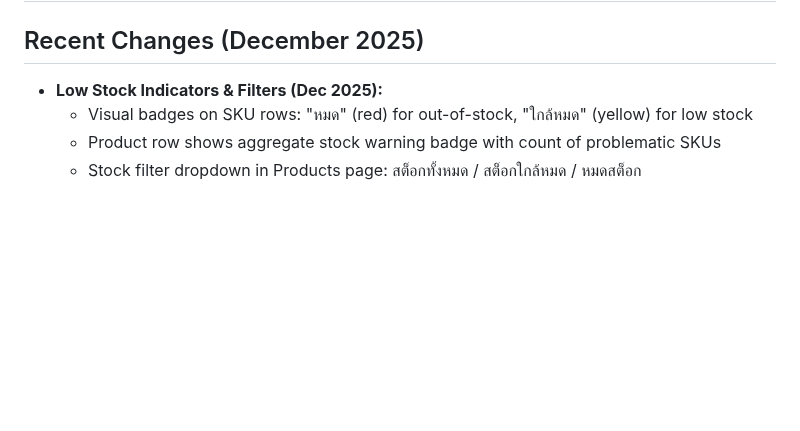
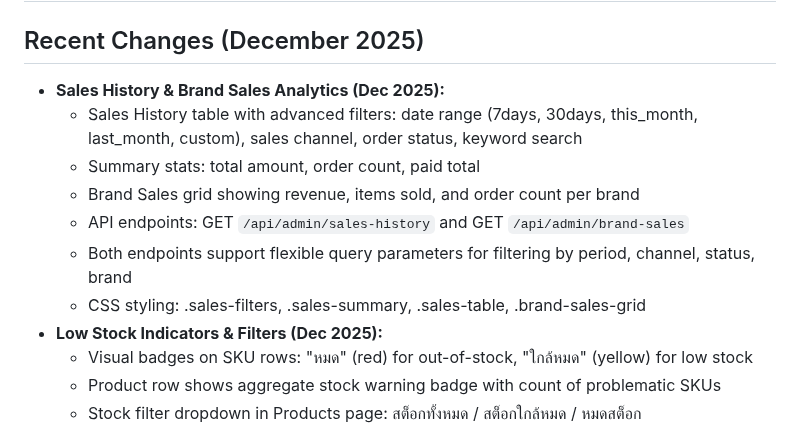
Before and after one commit to eddmanthailand/Reseller-Connect, a Markdown page: replit.md, the part around the change. Drawn GitHub-style; blank space fills up the shorter version.

Commit message:
Add sales analytics for history and brand performance
Add new API endpoints and UI components for sales history and brand sales analytics.

Replit-Commit-Author: Agent
Replit-Commit-Session-Id: 38c1ad68-1afc-40f4-937c-5b04ba9c10ee
Replit-Commit-Checkpoint-Type: intermediate_checkpoint
Replit-Commit-Event-Id: 59ae2ad8-059f-47b0-90eb-f53008257526
Replit-Commit-Screenshot-Url: https://storage.googleapis.com/screenshot-production-us-central1/bdca83b4-eef7-4eb0-97b2-26cf5929e582/38c1ad68-1afc-40f4-937c-5b04ba9c10ee/bmshjtw

```diff
--- a/replit.md
+++ b/replit.md
@@ -1,6 +1,13 @@
 # Admin User Management & Product Management System
 
 ## Recent Changes (December 2025)
+- **Sales History & Brand Sales Analytics (Dec 2025):**
+  - Sales History table with advanced filters: date range (7days, 30days, this_month, last_month, custom), sales channel, order status, keyword search
+  - Summary stats: total amount, order count, paid total
+  - Brand Sales grid showing revenue, items sold, and order count per brand
+  - API endpoints: GET `/api/admin/sales-history` and GET `/api/admin/brand-sales`
+  - Both endpoints support flexible query parameters for filtering by period, channel, status, brand
+  - CSS styling: .sales-filters, .sales-summary, .sales-table, .brand-sales-grid
 - **Low Stock Indicators & Filters (Dec 2025):**
   - Visual badges on SKU rows: "หมด" (red) for out-of-stock, "ใกล้หมด" (yellow) for low stock
   - Product row shows aggregate stock warning badge with count of problematic SKUs
```
